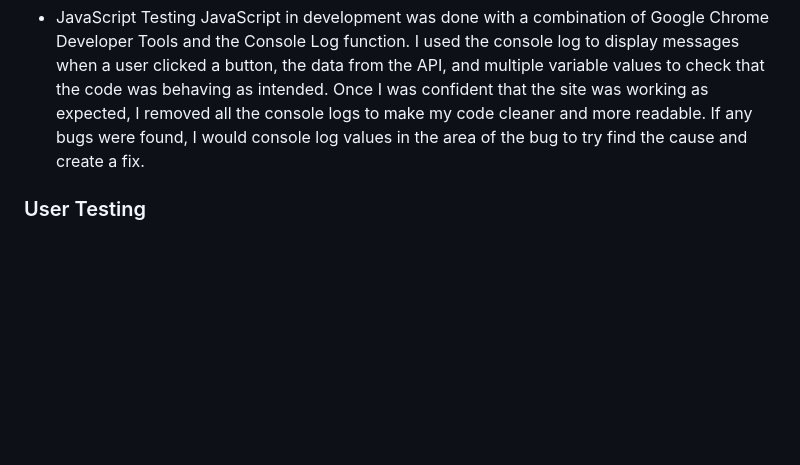
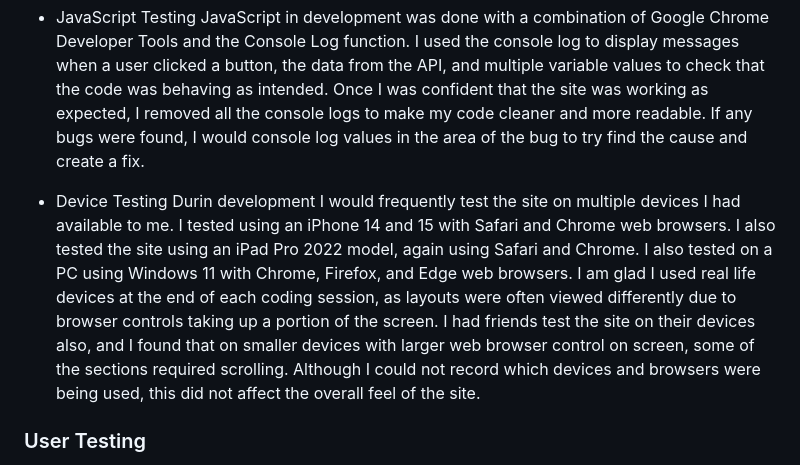
Before and after one commit to KyleMardell/quiz-crunch, a Markdown page: TESTING.md, the part around the change. Drawn GitHub-style; blank space fills up the shorter version.

Commit message:
Add device testing to TESTING

```diff
--- a/TESTING.md
+++ b/TESTING.md
@@ -51,6 +51,11 @@ I ran the website through WAVE, the Web Accessibility Evaluation Tool, to check
 
 - JavaScript
     Testing JavaScript in development was done with a combination of Google Chrome Developer Tools and the Console Log function. I used the console log to display messages when a user clicked a button, the data from the API, and multiple variable values to check that the code was behaving as intended. Once I was confident that the site was working as expected, I removed all the console logs to make my code cleaner and more readable. If any bugs were found, I would console log values in the area of the bug to try find the cause and create a fix.
+
+- Device Testing
+    Durin development I would frequently test the site on multiple devices I had available to me. I tested using an iPhone 14 and 15 with Safari and Chrome web browsers. I also tested the site using an iPad Pro 2022 model, again using Safari and Chrome. I also tested on a PC using Windows 11 with Chrome, Firefox, and Edge web browsers.
+    I am glad I used real life devices at the end of each coding session, as layouts were often viewed differently due to browser controls taking up a portion of the screen.
+    I had friends test the site on their devices also, and I found that on smaller devices with larger web browser control on screen, some of the sections required scrolling. Although I could not record which devices and browsers were being used, this did not affect the overall feel of the site.
 
 ### User Testing
 
```
